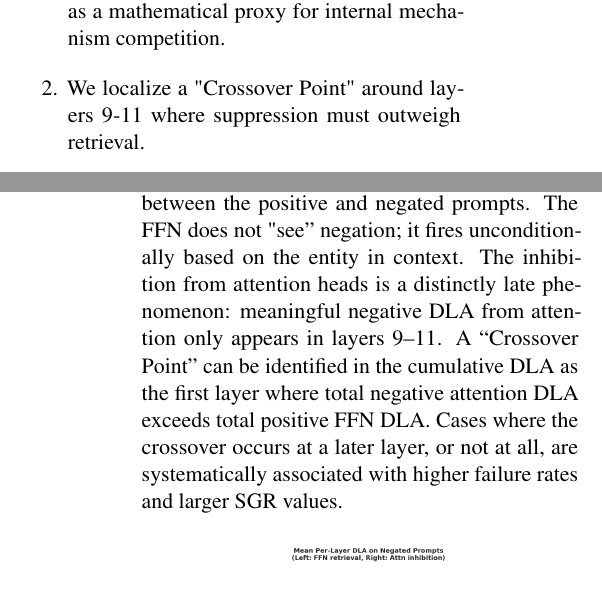
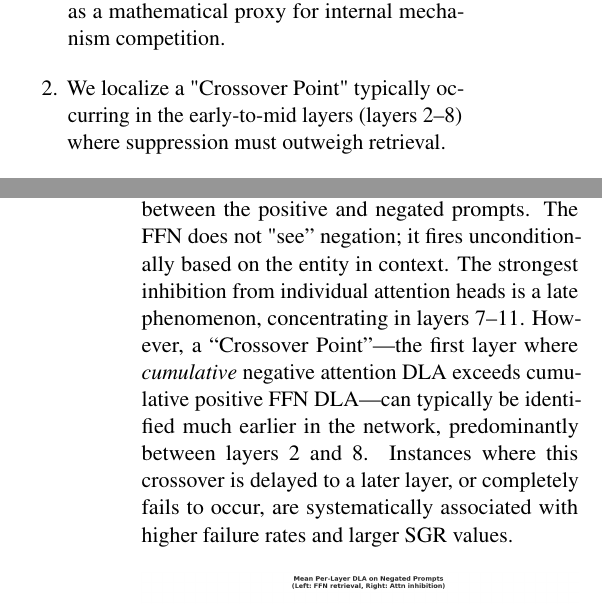
Before and after one commit to karma-skz/INLP-Project-S26, a LaTeX paper (reports/final/final_report.tex): two parts of the columns of pages 1 and 7 of 9, joined at a grey line, cut so that both start at the same text. The pictures show the PDF file reports/final/final_report.pdf that the author committed with the source.

Commit message:
update report

```diff
--- a/reports/final/final_report.tex
+++ b/reports/final/final_report.tex
@@ -48,7 +48,7 @@ We propose the \textbf{Competitive Gating Hypothesis}. We posit that factual rec
 Our primary contributions are as follows:
 \begin{enumerate}
     \item We introduce the Signal-to-Gate Ratio (SGR) as a mathematical proxy for internal mechanism competition.
-    \item We localize a "Crossover Point" around layers 9-11 where suppression must outweigh retrieval.
+    \item We localize a "Crossover Point" typically occurring in the early-to-mid layers (layers 2--8) where suppression must outweigh retrieval.
     \item We demonstrate that amplifying the output of particular inhibition heads directly diminishes hallucination rates, mechanistically grounding the cause of negation failure.
 \end{enumerate}
 
@@ -259,7 +259,7 @@ In \texttt{gpt2-small}, Anger ($R^2 = 0.978$), Fear ($R^2 = 0.979$), and Sadness
 % =================================================================
 
 \subsection{When is Recall Logic-Blind?}
-The per-layer DLA means confirm the core premise of the Competitive Gating Hypothesis. Early-to-mid FFN layers (approximately layers 3--8) inject strong, positive DLA contributions toward the factual target, with this pattern being \emph{nearly identical} between the positive and negated prompts. The FFN does not "see'' negation; it fires unconditionally based on the entity in context. The inhibition from attention heads is a distinctly late phenomenon: meaningful negative DLA from attention only appears in layers 9--11. A ``Crossover Point'' can be identified in the cumulative DLA as the first layer where total negative attention DLA exceeds total positive FFN DLA. Cases where the crossover occurs at a later layer, or not at all, are systematically associated with higher failure rates and larger SGR values.
+The per-layer DLA means confirm the core premise of the Competitive Gating Hypothesis. Early-to-mid FFN layers (approximately layers 3--8) inject strong, positive DLA contributions toward the factual target, with this pattern being \emph{nearly identical} between the positive and negated prompts. The FFN does not "see'' negation; it fires unconditionally based on the entity in context. The strongest inhibition from individual attention heads is a late phenomenon, concentrating in layers 7--11. However, a ``Crossover Point''---the first layer where \emph{cumulative} negative attention DLA exceeds cumulative positive FFN DLA---can typically be identified much earlier in the network, predominantly between layers 2 and 8. Instances where this crossover is delayed to a later layer, or completely fails to occur, are systematically associated with higher failure rates and larger SGR values.
 
 \begin{figure}[h]
     \centering
```
Also changed, not shown: reports/final/final_report.pdf, reports/final/final_report.tex (2 more changed lines).
